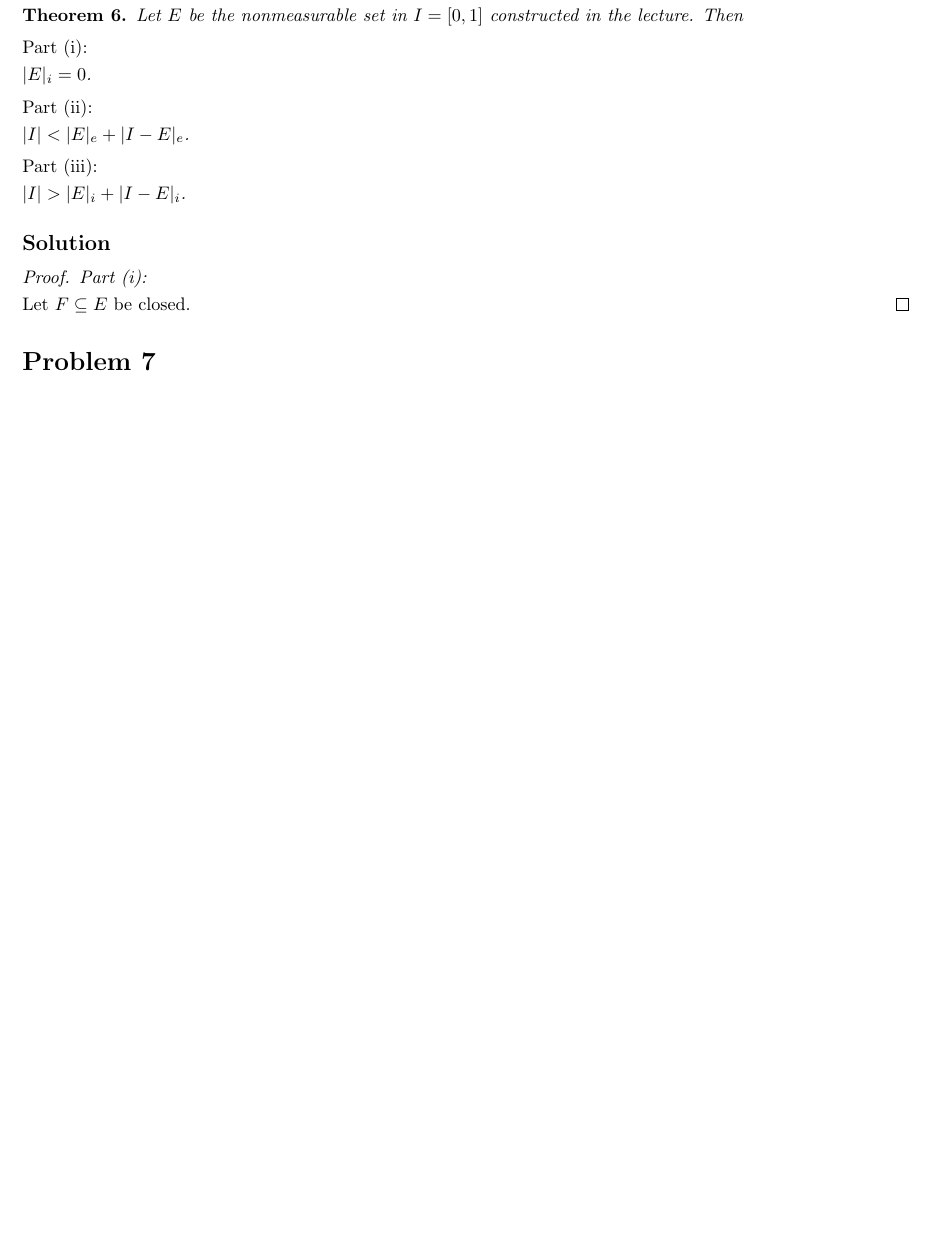
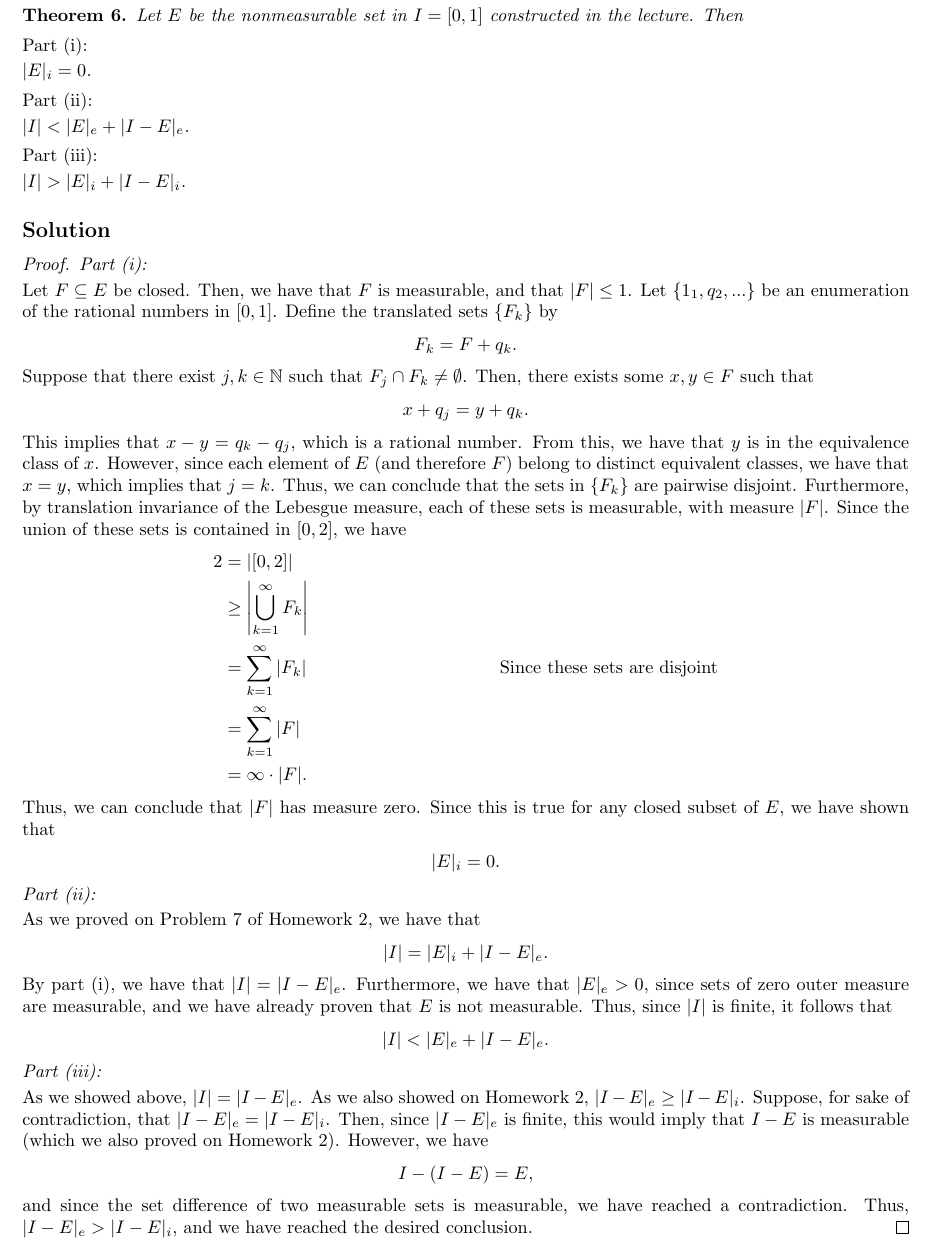
Before and after one commit to jeremiahgivens/Real-Analysis-I, a LaTeX problem sheet (Homework/Midterm/Midterm.tex): part of page 4 of 6 before the commit and part of page 4 of 7 after it, cut so that both start at the same text, the shorter picture padded with empty space. Compiled offline with pdfLaTeX.

Commit message:
I have finished the midterm, but I still need to go back and proof read it.

```diff
--- a/Homework/Midterm/Midterm.tex
+++ b/Homework/Midterm/Midterm.tex
@@ -263,7 +263,42 @@ $|I| > |E|_i + |I - E|_i$.
 \subsection*{Solution}
 \begin{proof}
 \proofpart{(i)}{}
-Let $F \subseteq E$ be closed.
+Let $F \subseteq E$ be closed. Then, we have that $F$ is measurable, and that $|F| \leq 1$. Let $\{1_1, q_2,...\}$ be an enumeration of the rational numbers in $[0, 1]$. Define the translated sets $\{F_k\}$ by
+\begin{align*}
+F_k = F + q_k.
+\end{align*}
+Suppose that there exist $j,k \in \mathbb{N}$ such that $F_j \cap F_k \not= \emptyset$. Then, there exists some $x,y \in F$ such that
+\begin{align*}
+x + q_j = y + q_k.
+\end{align*}
+This implies that $x - y = q_k - q_j$, which is a rational number. From this, we have that $y$ is in the equivalence class of $x$. However, since each element of $E$ (and therefore $F$) belong to distinct equivalent classes, we have that $x = y$, which implies that $j = k$. Thus, we can conclude that the sets in $\{F_k\}$ are pairwise disjoint. Furthermore, by translation invariance of the Lebesgue measure, each of these sets is measurable, with measure $|F|$. Since the union of these sets is contained in $[0, 2]$, we have
+\begin{align*}
+2 &= |[0, 2]|\\
+&\geq \left| \bigcup_{k = 1}^\infty F_k \right|\\
+&= \sum_{k=1}^\infty |F_k| &&\text{Since these sets are disjoint}\\
+&= \sum_{k=1}^\infty |F|\\
+&= \infty \cdot |F|.
+\end{align*}
+Thus, we can conclude that $|F|$ has measure zero. Since this is true for any closed subset of $E$, we have shown that
+\begin{align*}
+|E|_i = 0.
+\end{align*}
+\proofpart{(ii)}{}
+As we proved on Problem 7 of Homework 2, we have that
+\begin{align*}
+|I| = |E|_i + |I - E|_e.
+\end{align*}
+By part (i), we have that $|I| = |I - E|_e$. Furthermore,  we have that $|E|_e > 0$, since sets of zero outer measure are measurable, and we have already proven that $E$ is not measurable. Thus, since $|I|$ is finite, it follows that
+\begin{align*}
+|I| < |E|_e + |I - E|_e.
+\end{align*}
+
+\proofpart{(iii)}{}
+As we showed above, $|I| = |I - E|_e$. As we also showed on Homework 2, $|I - E|_e \geq |I - E|_i$.  Suppose, for sake of contradiction, that $|I - E|_e = |I - E|_i$. Then, since $|I - E|_e$ is finite, this would imply that $I - E$ is measurable (which we also proved on Homework 2). However, we have
+\begin{align*}
+I - (I - E) = E,
+\end{align*}
+and since the set difference of two measurable sets is measurable, we have reached a contradiction. Thus, $|I - E|_e > |I - E|_i$, and we have reached the desired conclusion.
 \end{proof}
 
 \section*{Problem 7}
```
Also changed, not shown: Homework/Midterm/Midterm.pdf, 2 other files.
